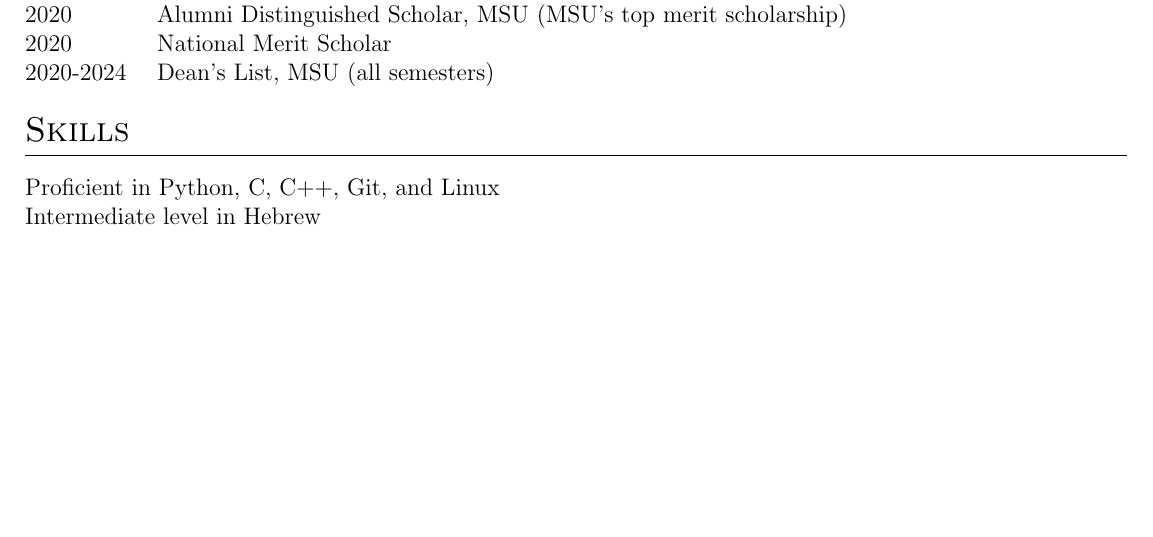
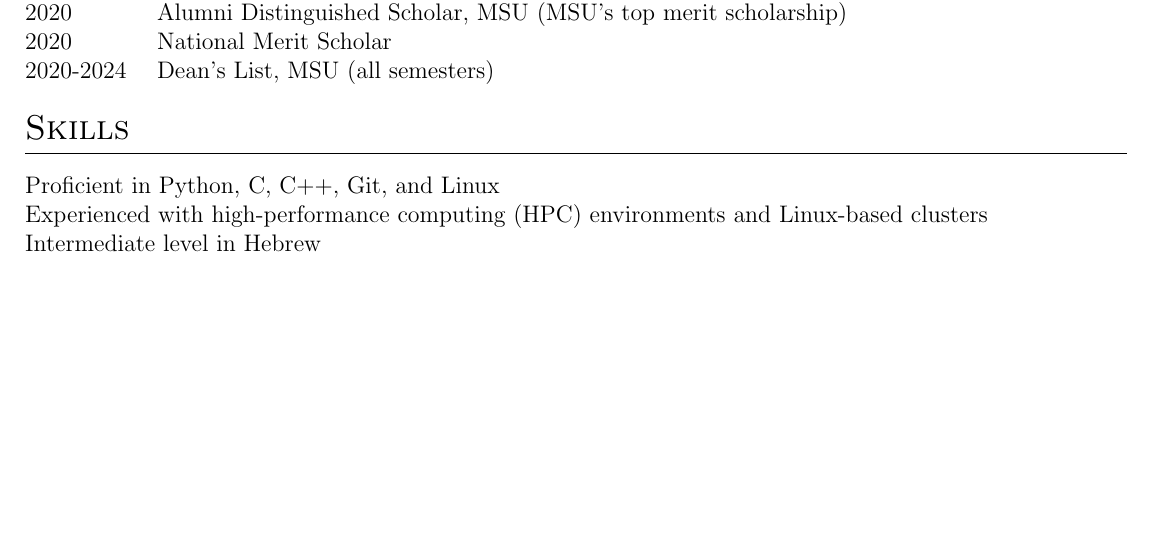
Before and after one commit to isaacgsmith/isaacgsmith.github.io, a LaTeX CV (assets/tex/cv.tex): part of page 2 of 2, cut so that both start at the same text. Compiled offline with pdfLaTeX.

Commit message:
Update cv.tex

```diff
--- a/assets/tex/cv.tex
+++ b/assets/tex/cv.tex
@@ -259,6 +259,7 @@ school program, professorial assistantships, or Google’s Summer of Code.
 
 \begin{tabularx}{\linewidth}{@{}l X@{}}
 Proficient in Python, C, C++, Git, and Linux \\
+Experienced with high-performance computing (HPC) environments and Linux-based clusters \\
 Intermediate level in Hebrew \\
 \end{tabularx}
 
```
